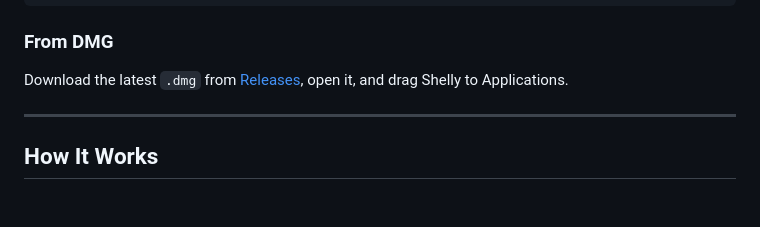
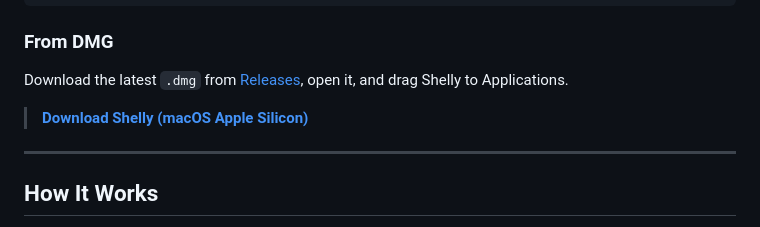
Before and after one commit to aiwhiteteam/shelly, a Markdown page: README.md, the part around the change. Drawn GitHub-style; blank space fills up the shorter version.

Commit message:
Update README with latest release download link
Co-Authored-By: Claude Opus 4.6 <noreply@anthropic.com>

```diff
--- a/README.md
+++ b/README.md
@@ -68,6 +68,8 @@ cargo tauri build    # Production (.dmg)
 
 ### From DMG
 Download the latest `.dmg` from [Releases](https://github.com/aiwhiteteam/shelly/releases), open it, and drag Shelly to Applications.
+
+> [**Download Shelly (macOS Apple Silicon)**](https://github.com/aiwhiteteam/shelly/releases/latest)
 
 ---
 
```
